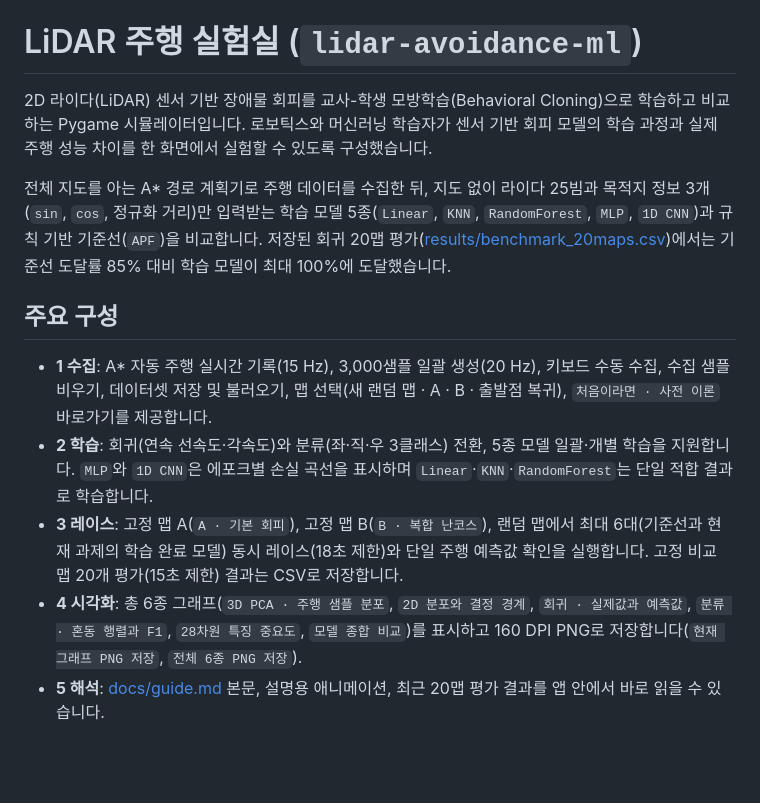
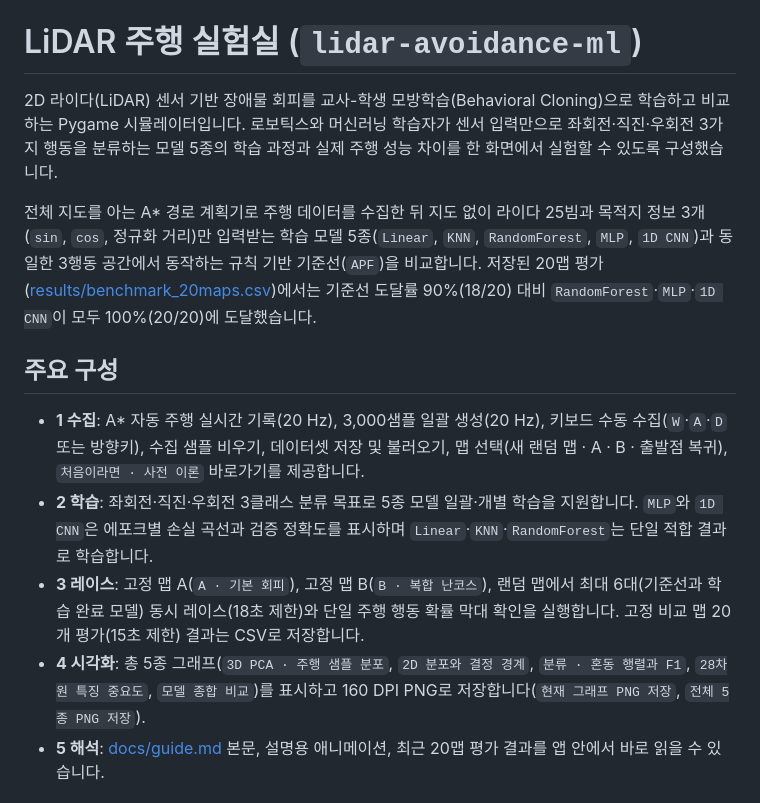
Before and after one commit to Leehyunbin0131/lidar-avoidance-ml, a Markdown page: README.md, the part around one of its changes. GitHub-like rendering; blank space fills up the shorter version.

```diff
--- a/README.md
+++ b/README.md
@@ -1,15 +1,15 @@
 # LiDAR 주행 실험실 (`lidar-avoidance-ml`)
 
-2D 라이다(LiDAR) 센서 기반 장애물 회피를 교사-학생 모방학습(Behavioral Cloning)으로 학습하고 비교하는 Pygame 시뮬레이터입니다. 로보틱스와 머신러닝 학습자가 센서 기반 회피 모델의 학습 과정과 실제 주행 성능 차이를 한 화면에서 실험할 수 있도록 구성했습니다.
+2D 라이다(LiDAR) 센서 기반 장애물 회피를 교사-학생 모방학습(Behavioral Cloning)으로 학습하고 비교하는 Pygame 시뮬레이터입니다. 로보틱스와 머신러닝 학습자가 센서 입력만으로 좌회전·직진·우회전 3가지 행동을 분류하는 모델 5종의 학습 과정과 실제 주행 성능 차이를 한 화면에서 실험할 수 있도록 구성했습니다.
 
-전체 지도를 아는 A\* 경로 계획기로 주행 데이터를 수집한 뒤, 지도 없이 라이다 25빔과 목적지 정보 3개(`sin`, `cos`, 정규화 거리)만 입력받는 학습 모델 5종(`Linear`, `KNN`, `RandomForest`, `MLP`, `1D CNN`)과 규칙 기반 기준선(`APF`)을 비교합니다. 저장된 회귀 20맵 평가([results/benchmark_20maps.csv](results/benchmark_20maps.csv))에서는 기준선 도달률 85% 대비 학습 모델이 최대 100%에 도달했습니다.
+전체 지도를 아는 A\* 경로 계획기로 주행 데이터를 수집한 뒤 지도 없이 라이다 25빔과 목적지 정보 3개(`sin`, `cos`, 정규화 거리)만 입력받는 학습 모델 5종(`Linear`, `KNN`, `RandomForest`, `MLP`, `1D CNN`)과 동일한 3행동 공간에서 동작하는 규칙 기반 기준선(`APF`)을 비교합니다. 저장된 20맵 평가([results/benchmark_20maps.csv](results/benchmark_20maps.csv))에서는 기준선 도달률 90%(18/20) 대비 `RandomForest`·`MLP`·`1D CNN`이 모두 100%(20/20)에 도달했습니다.
 
 ## 주요 구성
 
-- **1 수집**: A\* 자동 주행 실시간 기록(15 Hz), 3,000샘플 일괄 생성(20 Hz), 키보드 수동 수집, 수집 샘플 비우기, 데이터셋 저장 및 불러오기, 맵 선택(새 랜덤 맵 · A · B · 출발점 복귀), `처음이라면 · 사전 이론` 바로가기를 제공합니다.
-- **2 학습**: 회귀(연속 선속도·각속도)와 분류(좌·직·우 3클래스) 전환, 5종 모델 일괄·개별 학습을 지원합니다. `MLP`와 `1D CNN`은 에포크별 손실 곡선을 표시하며 `Linear`·`KNN`·`RandomForest`는 단일 적합 결과로 학습합니다.
-- **3 레이스**: 고정 맵 A(`A · 기본 회피`), 고정 맵 B(`B · 복합 난코스`), 랜덤 맵에서 최대 6대(기준선과 현재 과제의 학습 완료 모델) 동시 레이스(18초 제한)와 단일 주행 예측값 확인을 실행합니다. 고정 비교 맵 20개 평가(15초 제한) 결과는 CSV로 저장합니다.
-- **4 시각화**: 총 6종 그래프(`3D PCA · 주행 샘플 분포`, `2D 분포와 결정 경계`, `회귀 · 실제값과 예측값`, `분류 · 혼동 행렬과 F1`, `28차원 특징 중요도`, `모델 종합 비교`)를 표시하고 160 DPI PNG로 저장합니다(`현재 그래프 PNG 저장`, `전체 6종 PNG 저장`).
+- **1 수집**: A\* 자동 주행 실시간 기록(20 Hz), 3,000샘플 일괄 생성(20 Hz), 키보드 수동 수집(`W`·`A`·`D` 또는 방향키), 수집 샘플 비우기, 데이터셋 저장 및 불러오기, 맵 선택(새 랜덤 맵 · A · B · 출발점 복귀), `처음이라면 · 사전 이론` 바로가기를 제공합니다.
+- **2 학습**: 좌회전·직진·우회전 3클래스 분류 목표로 5종 모델 일괄·개별 학습을 지원합니다. `MLP`와 `1D CNN`은 에포크별 손실 곡선과 검증 정확도를 표시하며 `Linear`·`KNN`·`RandomForest`는 단일 적합 결과로 학습합니다.
+- **3 레이스**: 고정 맵 A(`A · 기본 회피`), 고정 맵 B(`B · 복합 난코스`), 랜덤 맵에서 최대 6대(기준선과 학습 완료 모델) 동시 레이스(18초 제한)와 단일 주행 행동 확률 막대 확인을 실행합니다. 고정 비교 맵 20개 평가(15초 제한) 결과는 CSV로 저장합니다.
+- **4 시각화**: 총 5종 그래프(`3D PCA · 주행 샘플 분포`, `2D 분포와 결정 경계`, `분류 · 혼동 행렬과 F1`, `28차원 특징 중요도`, `모델 종합 비교`)를 표시하고 160 DPI PNG로 저장합니다(`현재 그래프 PNG 저장`, `전체 5종 PNG 저장`).
 - **5 해석**: [docs/guide.md](docs/guide.md) 본문, 설명용 애니메이션, 최근 20맵 평가 결과를 앱 안에서 바로 읽을 수 있습니다.
 
 ## 빠른 실행
```
Also changed, not shown: other parts of README.md (+11 -10 lines), docs/guide.md (+32 -32 lines), docs/prompt_log.md (+34 -21 lines), docs/figures/five-models-shift.gif, docs/figures/recorded-observation.png, 14 other files.
